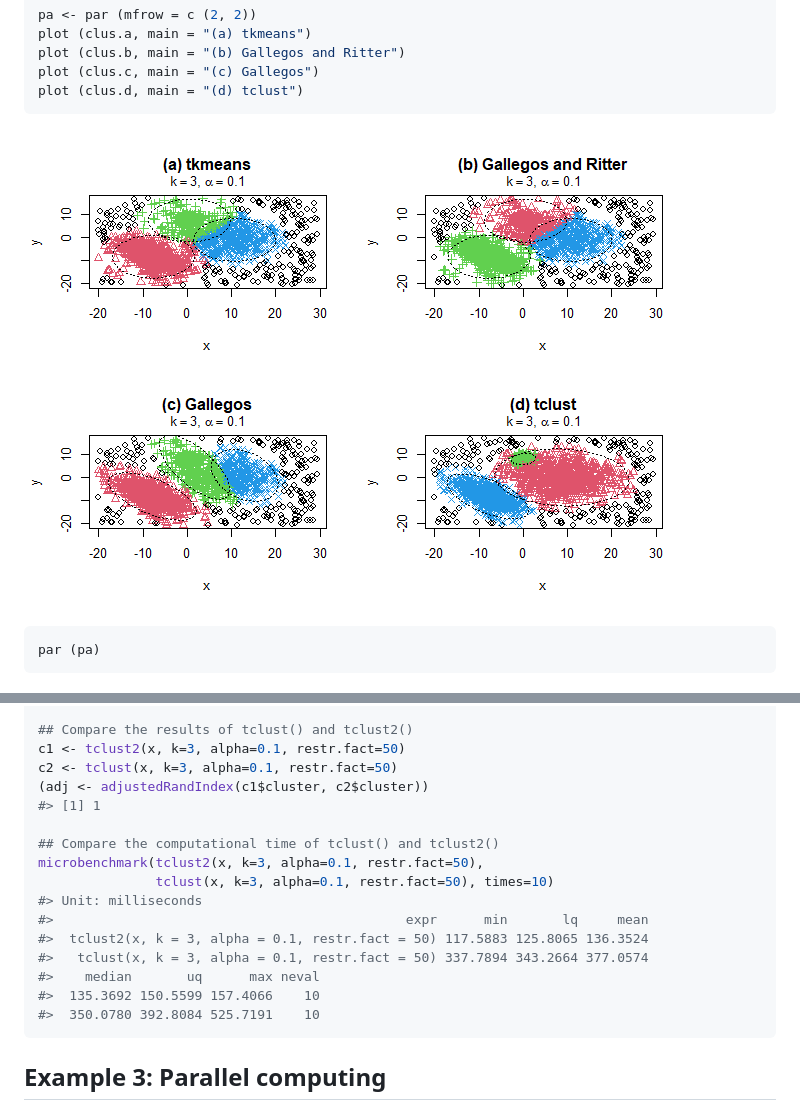
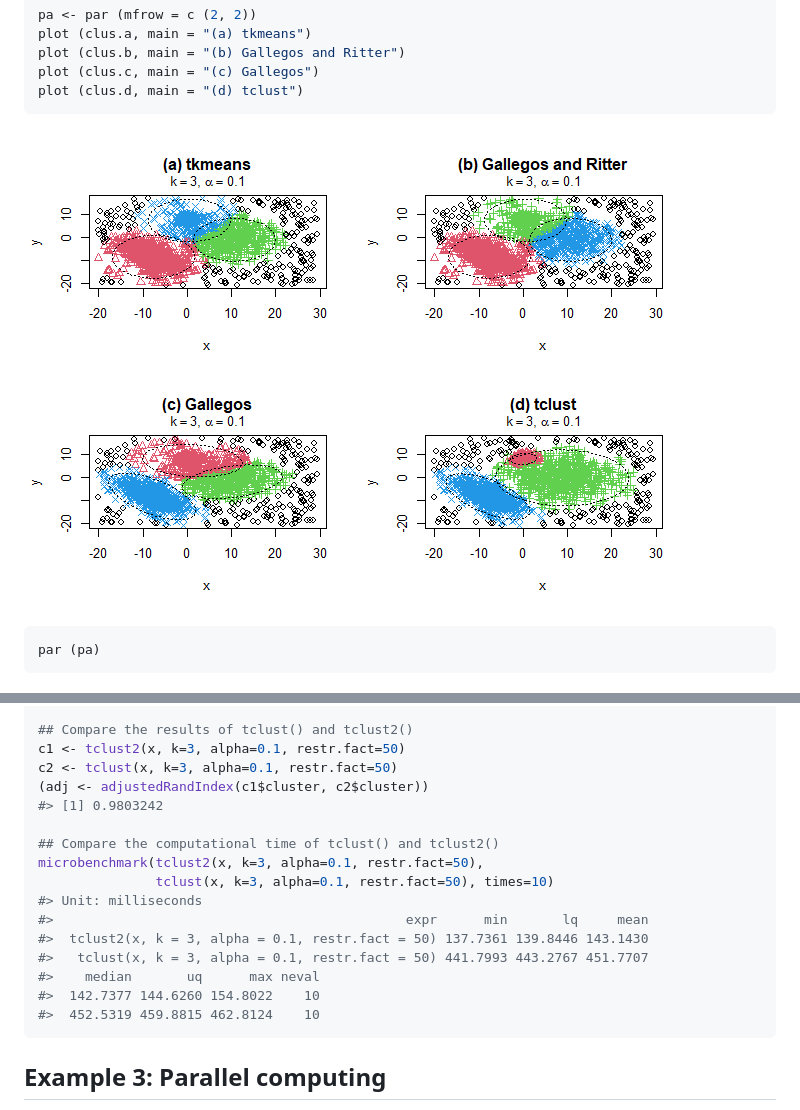
Before and after one commit to valentint/rrdev, a Markdown page: robClus/README.md, 2 parts joined by grey strips. Rendered like a GitHub page; pictures changed too: robClus/README-example-1-1.png.

````diff
--- a/robClus/README.md
+++ b/robClus/README.md
@@ -90,18 +90,18 @@ x <- M5data[, 1:2]
 c1 <- tclust2(x, k=3, alpha=0.1, restr.fact=50)
 c2 <- tclust(x, k=3, alpha=0.1, restr.fact=50)
 (adj <- adjustedRandIndex(c1$cluster, c2$cluster))
-#> [1] 1
+#> [1] 0.9803242
 
 ## Compare the computational time of tclust() and tclust2()
 microbenchmark(tclust2(x, k=3, alpha=0.1, restr.fact=50),
                tclust(x, k=3, alpha=0.1, restr.fact=50), times=10)
 #> Unit: milliseconds
 #>                                             expr      min       lq     mean
-#>  tclust2(x, k = 3, alpha = 0.1, restr.fact = 50) 117.5883 125.8065 136.3524
-#>   tclust(x, k = 3, alpha = 0.1, restr.fact = 50) 337.7894 343.2664 377.0574
+#>  tclust2(x, k = 3, alpha = 0.1, restr.fact = 50) 137.7361 139.8446 143.1430
+#>   tclust(x, k = 3, alpha = 0.1, restr.fact = 50) 441.7993 443.2767 451.7707
 #>    median       uq      max neval
-#>  135.3692 150.5599 157.4066    10
-#>  350.0780 392.8084 525.7191    10
+#>  142.7377 144.6260 154.8022    10
+#>  452.5319 459.8815 462.8124    10
 ```
 
 ## Example 3: Parallel computing
````
Also changed, not shown: other parts of robClus/README.md (+33 -3 lines), robClus/README-example-4-1.png (added), 1 other file.
